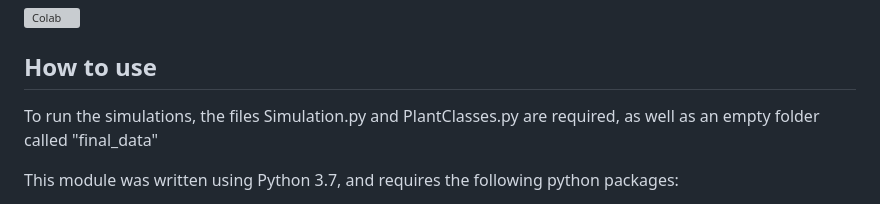
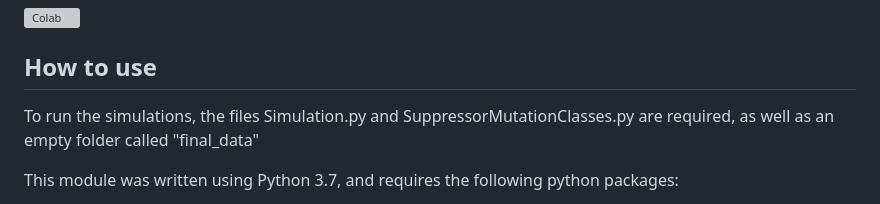
Before and after one commit to HayLab/Pigss, a Markdown page: README.md, the part around the change. GitHub-like rendering; grey boxes are pictures that could not be loaded.

Commit message:
PlantClasses -> SuppressorMutationClasses

```diff
--- a/README.md
+++ b/README.md
@@ -8,7 +8,7 @@ Demo Here:
 
 ## How to use
 
-To run the simulations, the files Simulation.py and PlantClasses.py are required, as well as an empty folder called "final_data"
+To run the simulations, the files Simulation.py and SuppressorMutationClasses.py are required, as well as an empty folder called "final_data"
 
 This module was written using Python 3.7, and requires the following python packages:
 * pandas
```
